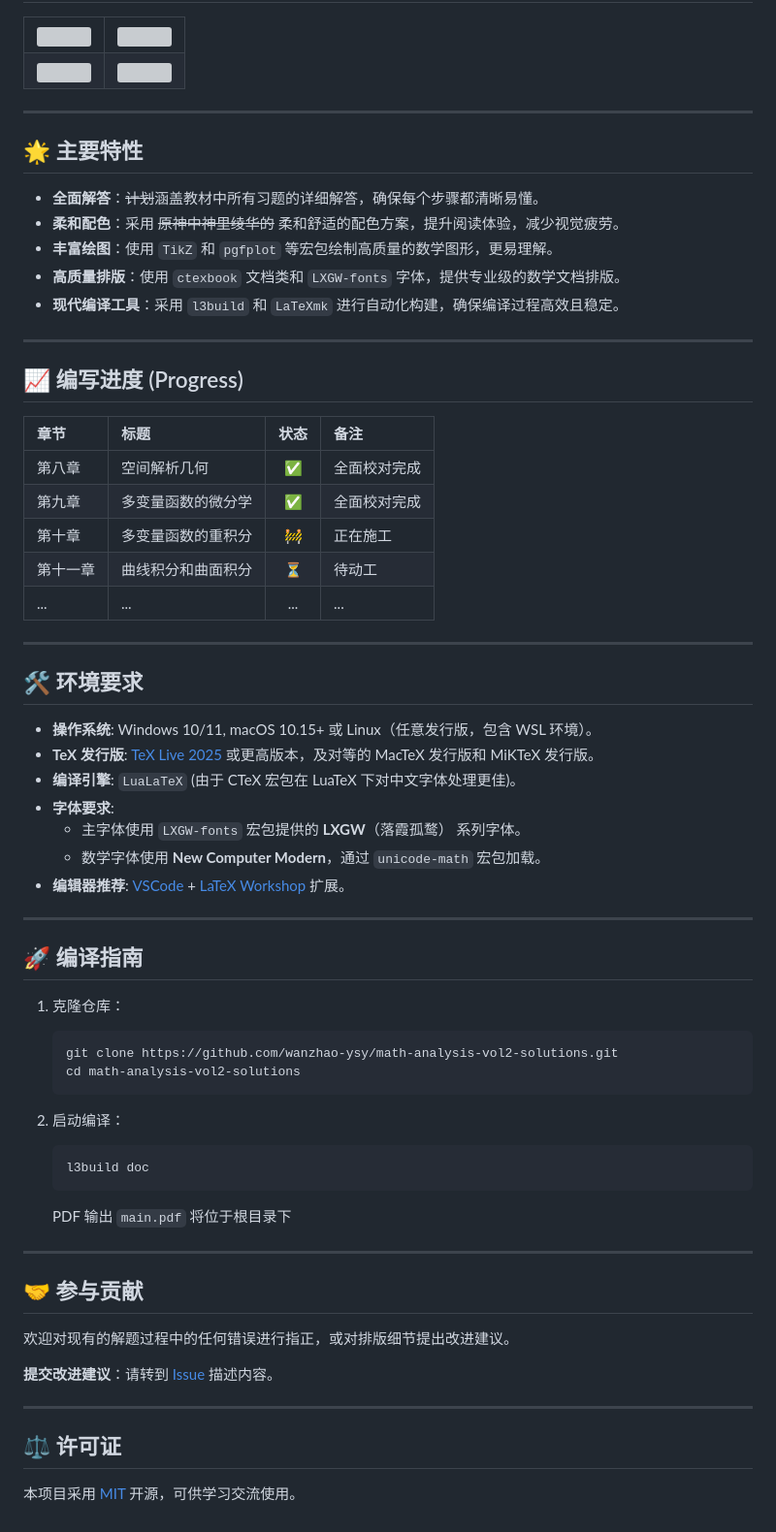
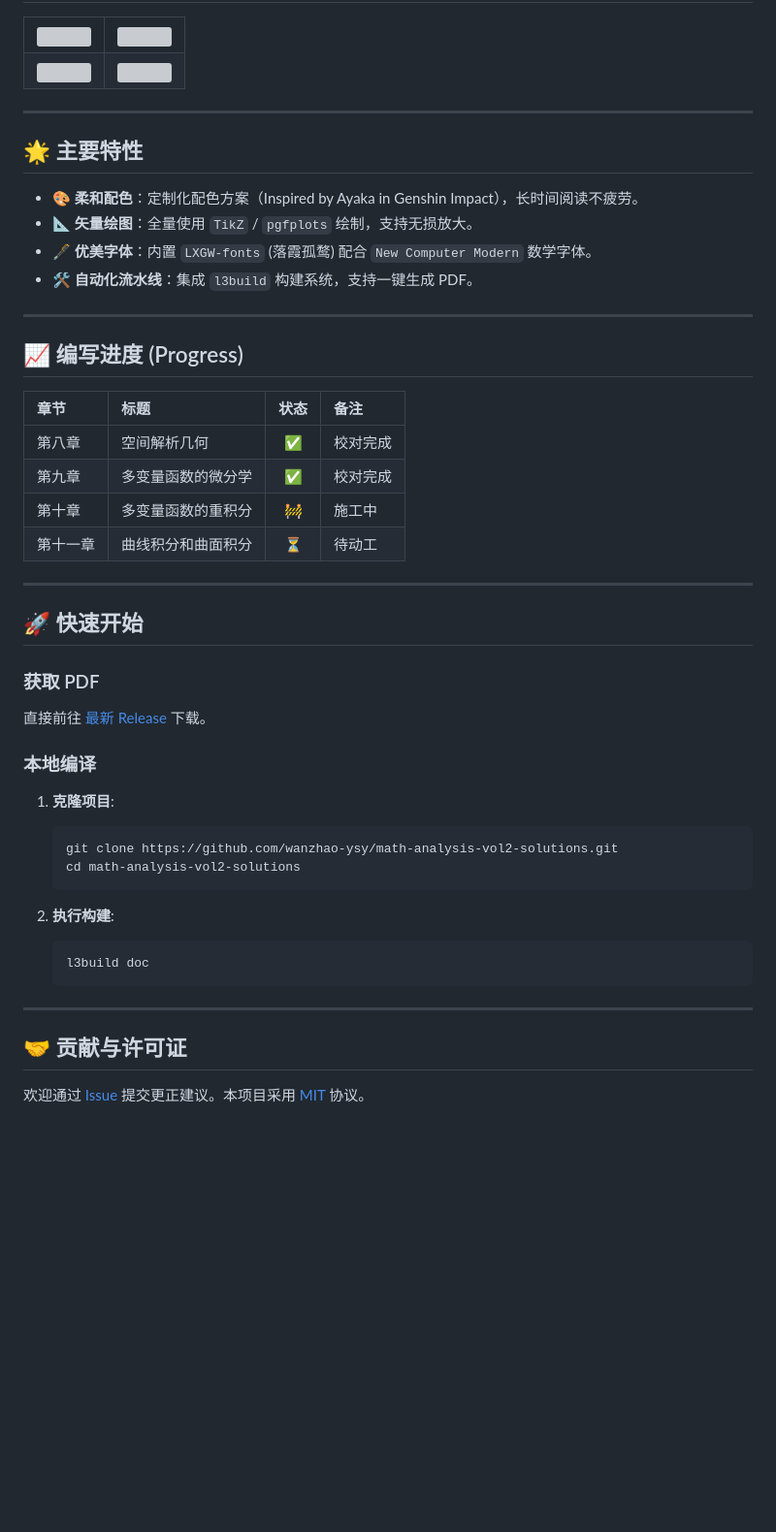
Before and after one commit to wanzhao-ysy/math-analysis-vol2-solutions, a Markdown page: README.md, the part around one of its changes. Shown at 97% size. Drawn GitHub-style; blank space fills up the shorter version; grey boxes are pictures that could not be loaded.

Commit message:
feat: Update README

````diff
--- a/README.md
+++ b/README.md
@@ -40,16 +36,14 @@
   </tr>
 </table>
 
-
 ---
 
 ## 🌟 主要特性
 
-- **全面解答**：~~计划~~涵盖教材中所有习题的详细解答，确保每个步骤都清晰易懂。
-- **柔和配色**：采用 ~~原神中神里绫华的~~ 柔和舒适的配色方案，提升阅读体验，减少视觉疲劳。
-- **丰富绘图**：使用 `TikZ` 和 `pgfplot` 等宏包绘制高质量的数学图形，更易理解。
-- **高质量排版**：使用 `ctexbook` 文档类和 `LXGW-fonts` 字体，提供专业级的数学文档排版。
-- **现代编译工具**：采用 `l3build` 和 `LaTeXmk` 进行自动化构建，确保编译过程高效且稳定。
+- 🎨 **柔和配色**：定制化配色方案（Inspired by Ayaka in Genshin Impact），长时间阅读不疲劳。
+- 📐 **矢量绘图**：全量使用 `TikZ` / `pgfplots` 绘制，支持无损放大。
+- 🖋️ **优美字体**：内置 `LXGW-fonts` (落霞孤鹜) 配合 `New Computer Modern` 数学字体。
+- 🛠️ **自动化流水线**：集成 `l3build` 构建系统，支持一键生成 PDF。
 
 ---
 
@@ -57,53 +51,36 @@
 
 | 章节 | 标题 | 状态 | 备注 |
 | :--- | :--- | :---: | :--- |
-| 第八章 | 空间解析几何 | ✅ | 全面校对完成 |
-| 第九章 | 多变量函数的微分学 | ✅ | 全面校对完成 |
-| 第十章 | 多变量函数的重积分 | 🚧 | 正在施工 |
+| 第八章 | 空间解析几何 | ✅ | 校对完成 |
+| 第九章 | 多变量函数的微分学 | ✅ | 校对完成 |
+| 第十章 | 多变量函数的重积分 | 🚧 | 施工中 |
 | 第十一章 | 曲线积分和曲面积分 | ⏳ | 待动工 |
-| ... | ... | ... | ... |
 
 ---
 
-## 🛠️ 环境要求
+## 🚀 快速开始
 
-- **操作系统**: Windows 10/11, macOS 10.15+ 或 Linux（任意发行版，包含 WSL 环境）。
-- **TeX 发行版**: [TeX Live 2025](https://www.tug.org/texlive/) 或更高版本，及对等的 MacTeX 发行版和 MiKTeX 发行版。
-- **编译引擎**: `LuaLaTeX` (由于 CTeX 宏包在 LuaTeX 下对中文字体处理更佳)。
-- **字体要求**:
-  - 主字体使用 `LXGW-fonts` 宏包提供的 **LXGW**（落霞孤鹜） 系列字体。
-  - 数学字体使用 **New Computer Modern**，通过 `unicode-math` 宏包加载。
-- **编辑器推荐**: [VSCode](https://code.visualstudio.com/) + [LaTeX Workshop](https://marketplace.visualstudio.com/items?itemName=James-Yu.latex-workshop) 扩展。
+### 获取 PDF
+
+直接前往 [最新 Release](https://github.com/wanzhao-ysy/math-analysis-vol2-solutions/releases/latest) 下载。
+
+### 本地编译
+
+1. **克隆项目**:
+
+   ```bash
+   git clone https://github.com/wanzhao-ysy/math-analysis-vol2-solutions.git
+   cd math-analysis-vol2-solutions
+   ```
+
+2. **执行构建**:
+
+   ```bash
+   l3build doc
+   ```
 
 ---
 
-## 🚀 编译指南
+## 🤝 贡献与许可证
 
-1. 克隆仓库：
-
-    ```bash
-    git clone https://github.com/wanzhao-ysy/math-analysis-vol2-solutions.git
-    cd math-analysis-vol2-solutions
-    ```
-
-2. 启动编译：
-
-    ```bash
-    l3build doc
-    ```
-
-    PDF 输出 `main.pdf` 将位于根目录下
-
----
-
-## 🤝 参与贡献
-
-欢迎对现有的解题过程中的任何错误进行指正，或对排版细节提出改进建议。
-
-**提交改进建议**：请转到 [Issue](https://github.com/wanzhao-ysy/math-analysis-vol2-solutions/issues) 描述内容。
-
----
-
-## ⚖️ 许可证
-
-本项目采用 [MIT](LICENSE) 开源，可供学习交流使用。
+欢迎通过 [Issue](https://github.com/wanzhao-ysy/math-analysis-vol2-solutions/issues)  提交更正建议。本项目采用 [MIT](LICENSE) 协议。
````
Also changed, not shown: other parts of README.md (+6 -10 lines).
